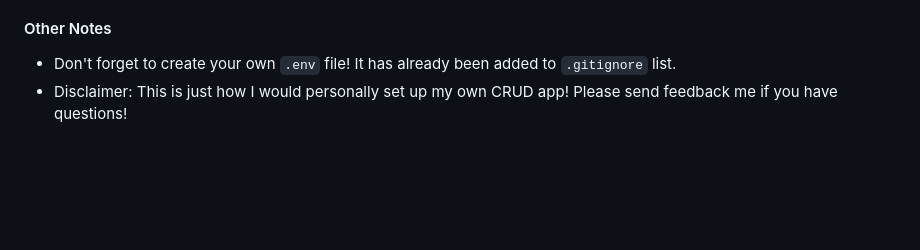
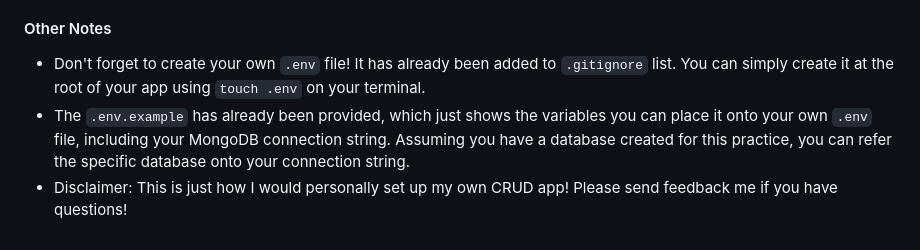
Before and after one commit to sabrinaira/crud-app-4-practice, a Markdown page: README.md, the part around the change. Rendered like a GitHub page; blank space fills up the shorter version.

Commit message:
updated README regarding .env file

```diff
--- a/README.md
+++ b/README.md
@@ -64,5 +64,6 @@ root
 
 #### Other Notes
 
-- Don't forget to create your own `.env` file! It has already been added to `.gitignore` list.
+- Don't forget to create your own `.env` file! It has already been added to `.gitignore` list. You can simply create it at the root of your app using `touch .env` on your terminal.
+- The `.env.example` has already been provided, which just shows the variables you can place it onto your own `.env` file, including your MongoDB connection string. Assuming you have a database created for this practice, you can refer the specific database onto your connection string.
 - Disclaimer: This is just how I would personally set up my own CRUD app! Please send feedback me if you have questions!
```
